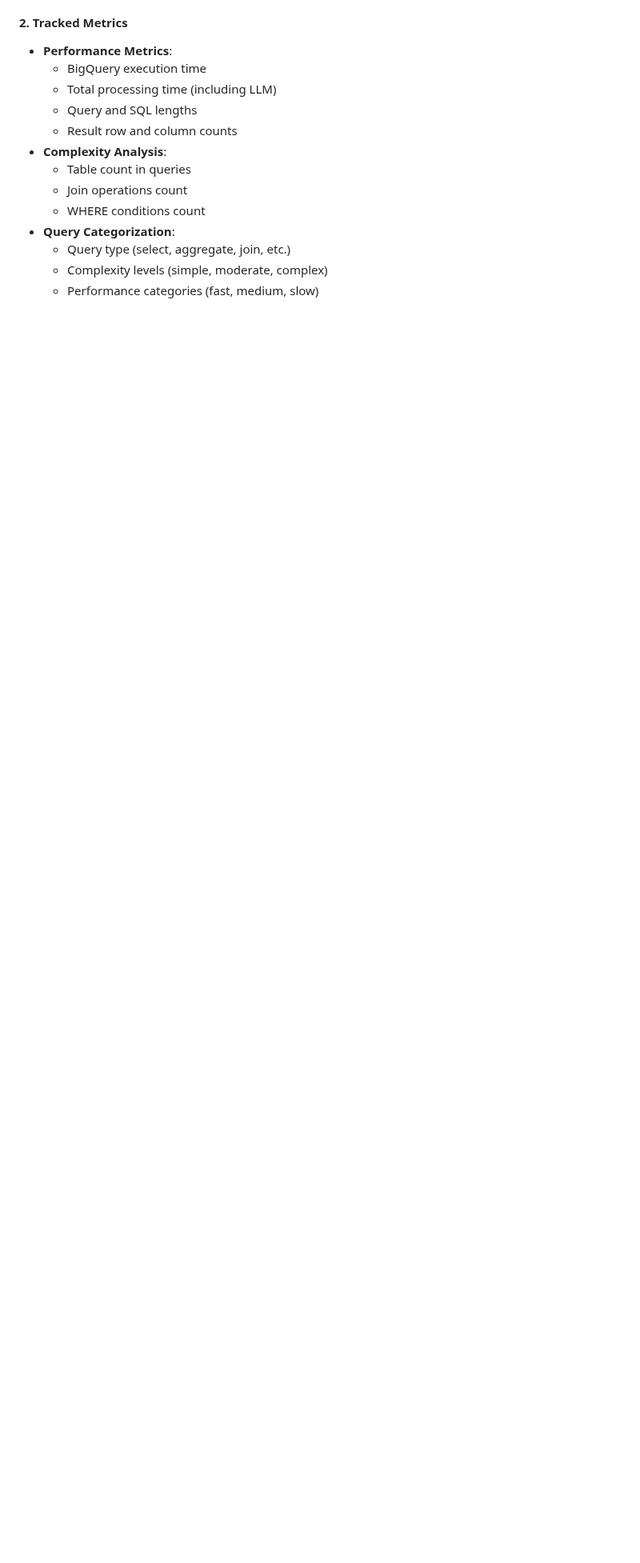
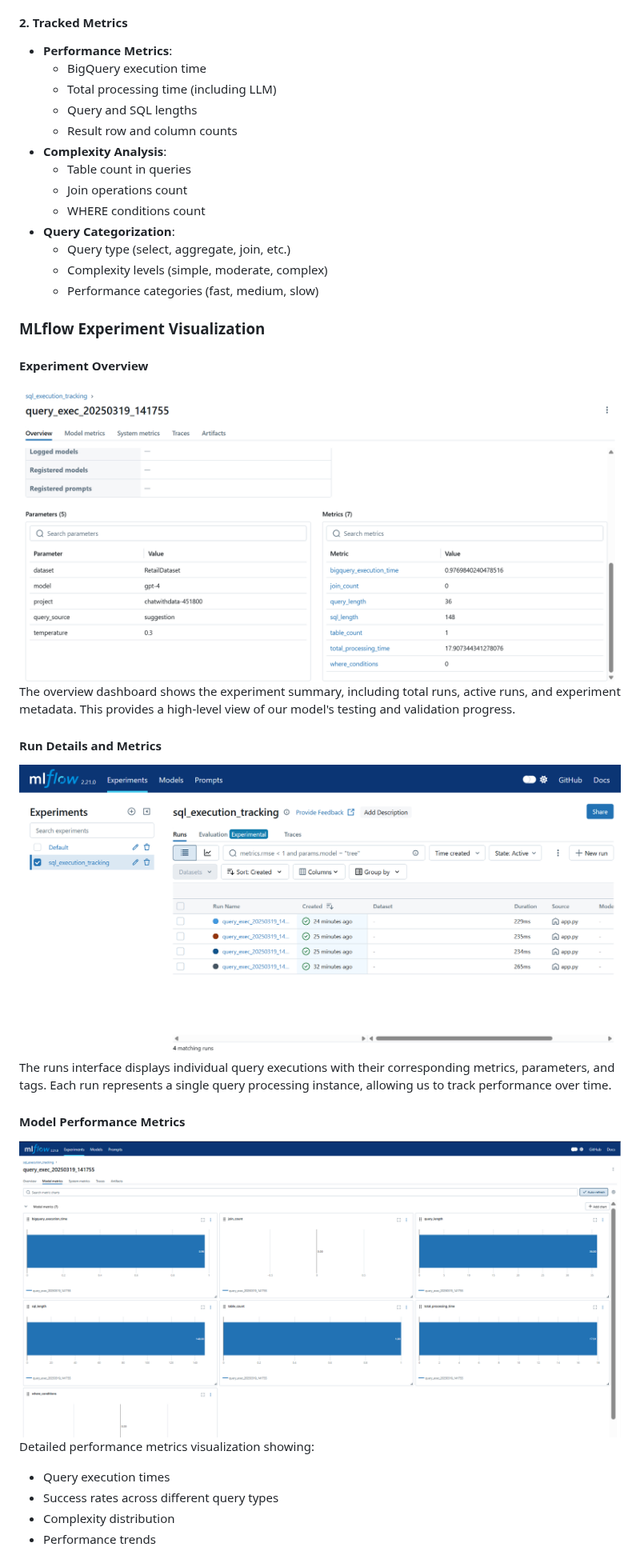
Before and after one commit to DataBridgeAI/ChatwithDatabase, a Markdown page: src/ModelDevelopment.md, the part around one of its changes. Shown at 80% size. GitHub-like rendering; blank space fills up the shorter version.

```diff
--- a/src/ModelDevelopment.md
+++ b/src/ModelDevelopment.md
@@ -171,3 +171,21 @@ Our experiment tracking system leverages MLflow to comprehensively monitor and a
   - Complexity levels (simple, moderate, complex)
   - Performance categories (fast, medium, slow)
 
+### MLflow Experiment Visualization
+
+#### Experiment Overview
+![MLflow Overview](/src/assets/Overview.png)
+The overview dashboard shows the experiment summary, including total runs, active runs, and experiment metadata. This provides a high-level view of our model's testing and validation progress.
+
+#### Run Details and Metrics
+![MLflow Runs UI](/src/assets/mlrunsUI.png)
+The runs interface displays individual query executions with their corresponding metrics, parameters, and tags. Each run represents a single query processing instance, allowing us to track performance over time.
+
+#### Model Performance Metrics
+![Model Metrics](/src/assets/model_metrics.png)
+Detailed performance metrics visualization showing:
+- Query execution times
+- Success rates across different query types
+- Complexity distribution
+- Performance trends
+
```
Also changed, not shown: other parts of src/ModelDevelopment.md (+9 -1 lines).
